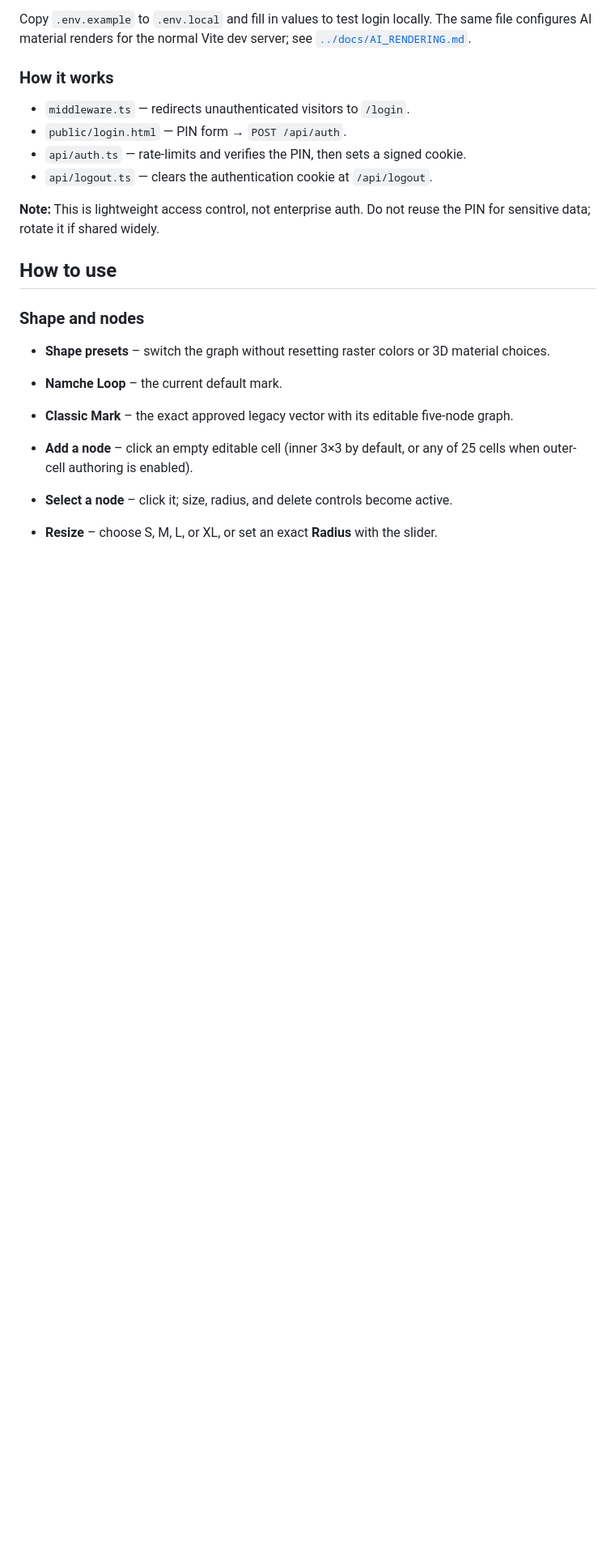
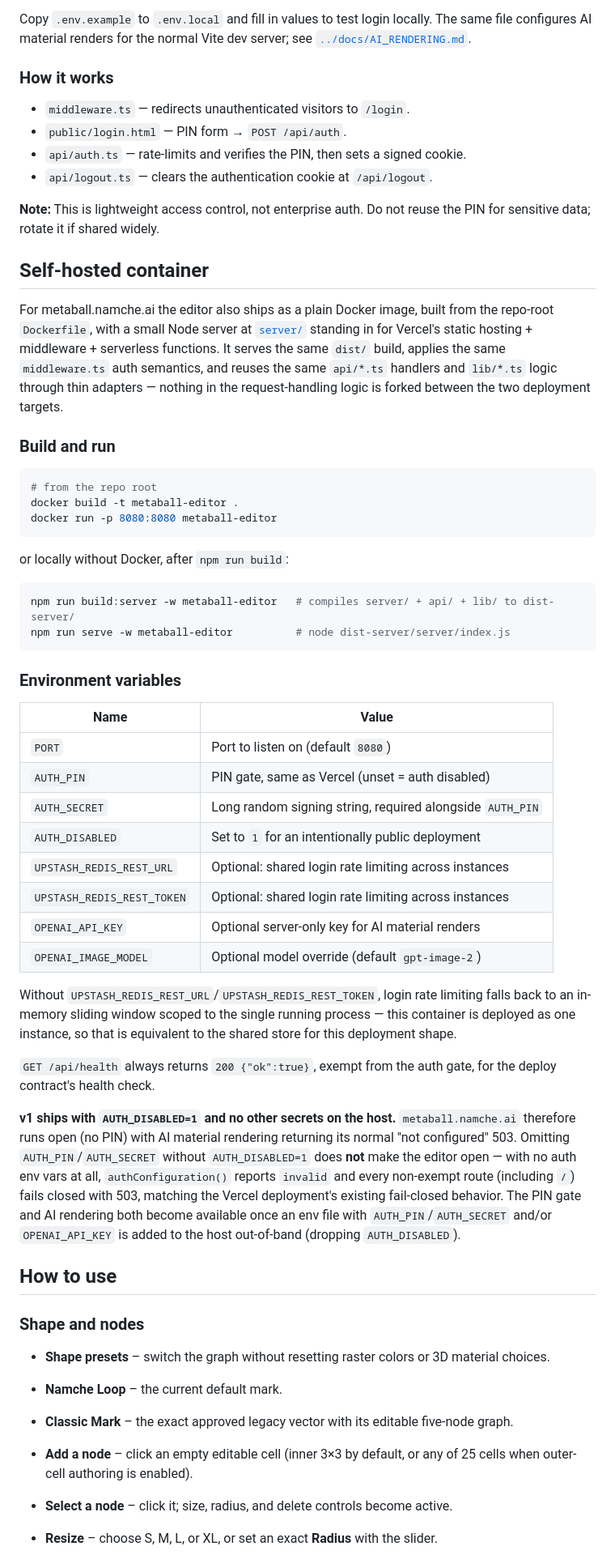
Before and after one commit to NamcheAI/metaball, a Markdown page: editor/README.md, the part around one of its changes. Shown at 81% size. Rendered like a GitHub page; blank space fills up the shorter version.

Commit message:
docs(editor): document the self-hosted container deployment
Adds a "Self-hosted container" section covering build/run, the env vars it
reads, the in-memory rate-limit fallback, and that v1 ships with
AUTH_DISABLED=1 and no other secrets. Also corrects the Vercel section's
rate-limiting description now that it falls back to an in-memory limiter
instead of failing closed when Upstash is unconfigured.

Co-Authored-By: Claude <noreply@anthropic.com>

````diff
--- a/editor/README.md
+++ b/editor/README.md
@@ -94,6 +97,63 @@ see [`../docs/AI_RENDERING.md`](../docs/AI_RENDERING.md).
 
 **Note:** This is lightweight access control, not enterprise auth. Do not reuse the
 PIN for sensitive data; rotate it if shared widely.
+
+## Self-hosted container
+
+For metaball.namche.ai the editor also ships as a plain Docker image, built
+from the repo-root `Dockerfile`, with a small Node server at
+[`server/`](server) standing in for Vercel's static hosting + middleware +
+serverless functions. It serves the same `dist/` build, applies the same
+`middleware.ts` auth semantics, and reuses the same `api/*.ts` handlers and
+`lib/*.ts` logic through thin adapters — nothing in the request-handling
+logic is forked between the two deployment targets.
+
+### Build and run
+
+```bash
+# from the repo root
+docker build -t metaball-editor .
+docker run -p 8080:8080 metaball-editor
+```
+
+or locally without Docker, after `npm run build`:
+
+```bash
+npm run build:server -w metaball-editor   # compiles server/ + api/ + lib/ to dist-server/
+npm run serve -w metaball-editor          # node dist-server/server/index.js
+```
+
+### Environment variables
+
+| Name                        | Value                                                          |
+| --------------------------- | --------------------------------------------------------------- |
+| `PORT`                      | Port to listen on (default `8080`)                               |
+| `AUTH_PIN`                  | PIN gate, same as Vercel (unset = auth disabled)                 |
+| `AUTH_SECRET`                | Long random signing string, required alongside `AUTH_PIN`        |
+| `AUTH_DISABLED`             | Set to `1` for an intentionally public deployment                 |
+| `UPSTASH_REDIS_REST_URL`    | Optional: shared login rate limiting across instances             |
+| `UPSTASH_REDIS_REST_TOKEN`  | Optional: shared login rate limiting across instances             |
+| `OPENAI_API_KEY`            | Optional server-only key for AI material renders                  |
+| `OPENAI_IMAGE_MODEL`        | Optional model override (default `gpt-image-2`)                   |
+
+Without `UPSTASH_REDIS_REST_URL`/`UPSTASH_REDIS_REST_TOKEN`, login rate
+limiting falls back to an in-memory sliding window scoped to the single
+running process — this container is deployed as one instance, so that is
+equivalent to the shared store for this deployment shape.
+
+`GET /api/health` always returns `200 {"ok":true}`, exempt from the auth
+gate, for the deploy contract's health check.
+
+**v1 ships with `AUTH_DISABLED=1` and no other secrets on the host.**
+`metaball.namche.ai` therefore runs open (no PIN) with AI material rendering
+returning its normal "not configured" 503. Omitting `AUTH_PIN`/`AUTH_SECRET`
+without `AUTH_DISABLED=1` does **not** make the editor open — with no auth
+env vars at all, `authConfiguration()` reports `invalid` and every
+non-exempt route (including `/`) fails closed with 503, matching the
+Vercel deployment's existing fail-closed behavior. The PIN gate and AI
+rendering both become available once an env file with
+`AUTH_PIN`/`AUTH_SECRET` and/or `OPENAI_API_KEY` is added to the host
+out-of-band (dropping `AUTH_DISABLED`).
 
 ## How to use
 
````
Also changed, not shown: other parts of editor/README.md (+6 -3 lines).
